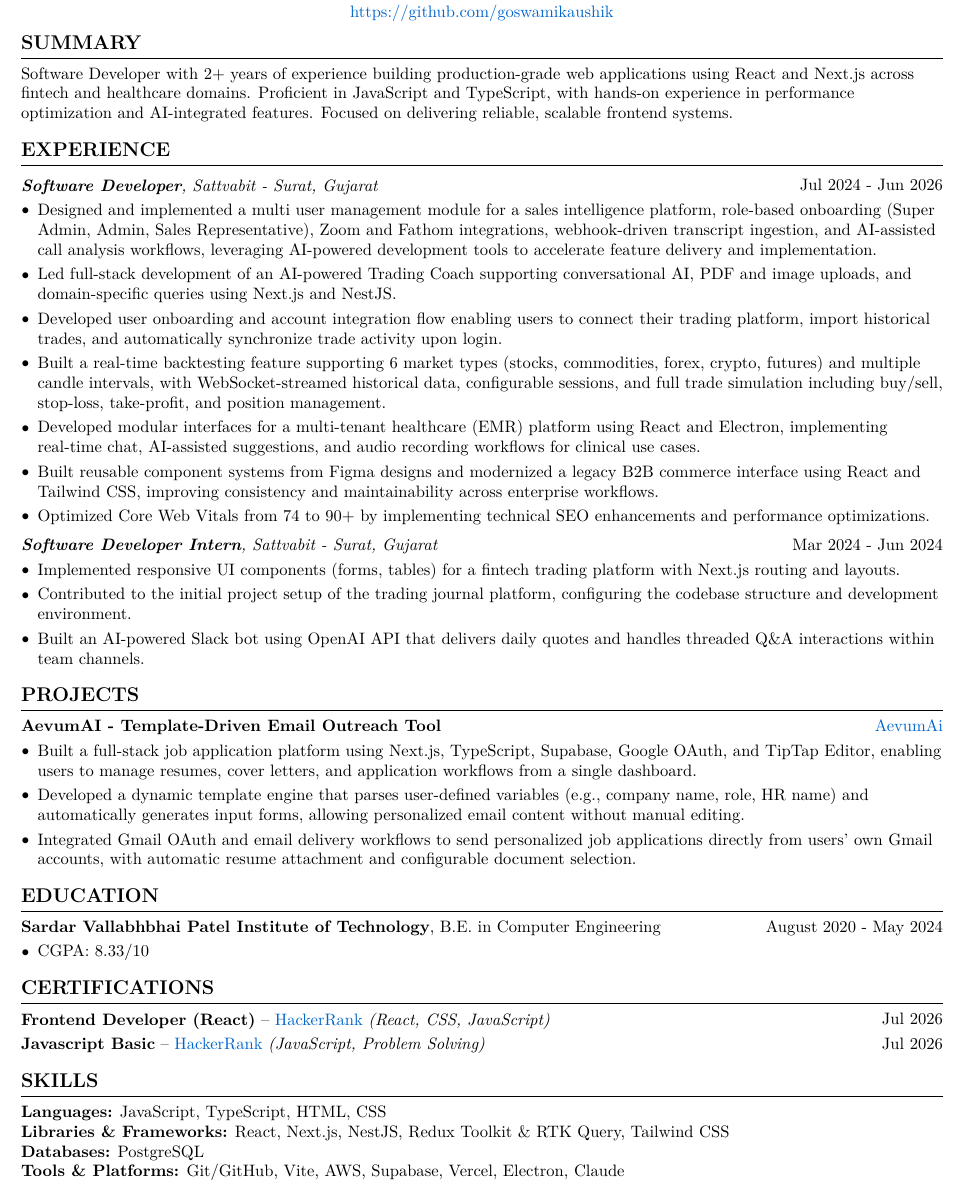
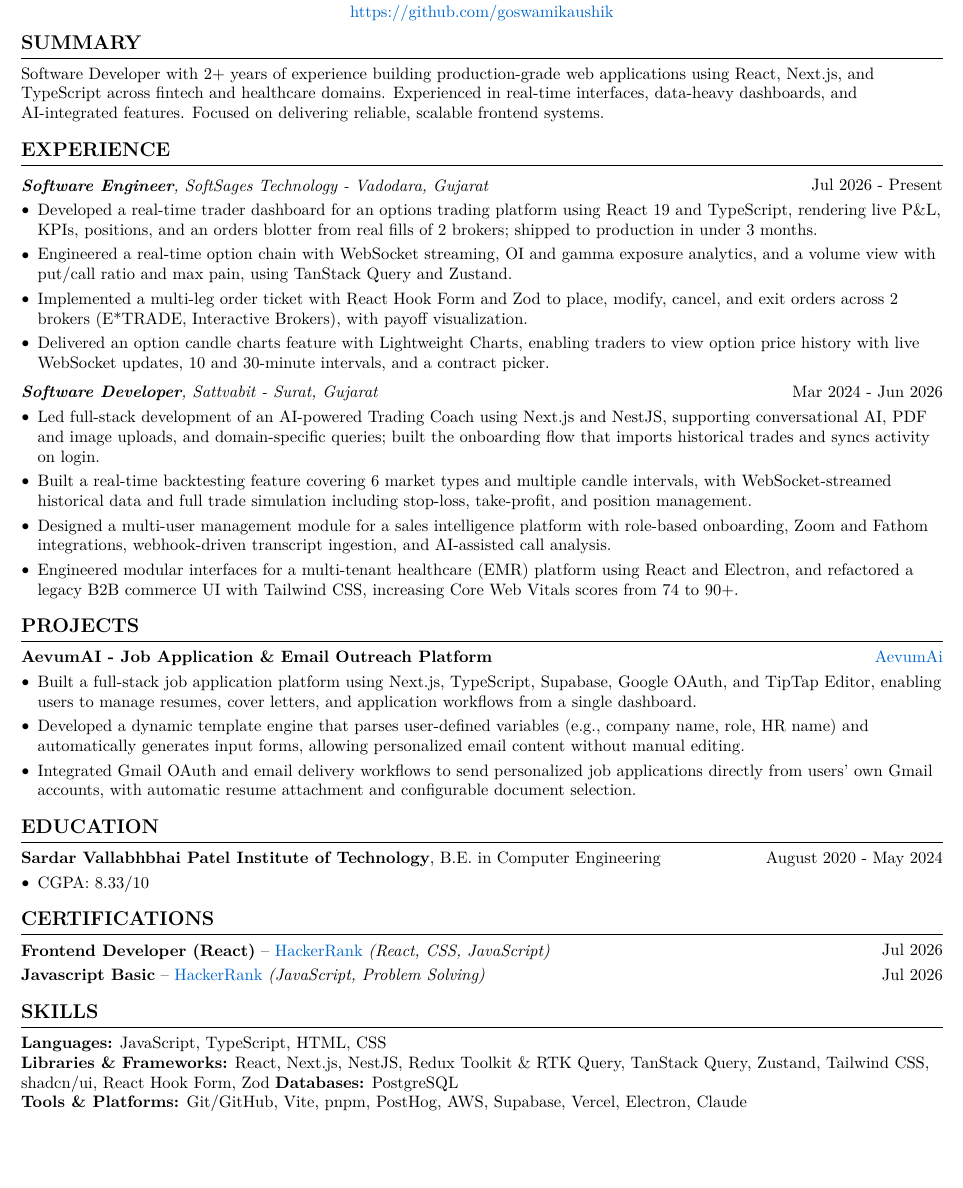
Before and after one commit to goswamikaushik/resume, a LaTeX CV (Kaushik-Goswami-Resume.tex): part of the page, cut so that both start at the same text, the shorter picture padded with empty space. Compiled offline with pdfLaTeX.

Commit message:
feat: update - Nov 2026

```diff
--- a/Kaushik-Goswami-Resume.tex
+++ b/Kaushik-Goswami-Resume.tex
@@ -178,7 +178,7 @@
 
 \section{SUMMARY}
 \begin{onecolentry}
-    Software Developer with 2+ years of experience building production-grade web applications using React and Next.js across fintech and healthcare domains. Proficient in JavaScript and TypeScript, with hands-on experience in performance optimization and AI-integrated features. Focused on delivering reliable, scalable frontend systems.
+    Software Developer with 2+ years of experience building production-grade web applications using React, Next.js, and TypeScript across fintech and healthcare domains. Experienced in real-time interfaces, data-heavy dashboards, and AI-integrated features. Focused on delivering reliable, scalable frontend systems.
 \end{onecolentry}
 
 \section{EXPERIENCE}
@@ -186,31 +186,29 @@
 \vspace{0.10 cm}
 \begin{onecolentry}
     \begin{twocolentry}{
-            Jul 2024 - Jun 2026
+            Jul 2026 - Present
         }
-        \textit{\textbf{Software Developer}, Sattvabit - Surat, Gujarat}
+        \textit{\textbf{Software Engineer}, SoftSages Technology - Vadodara, Gujarat}
     \end{twocolentry}
     \begin{highlights}
-        \item Designed and implemented a multi user management module for a sales intelligence platform, role-based onboarding (Super Admin, Admin, Sales Representative), Zoom and Fathom integrations, webhook-driven transcript ingestion, and AI-assisted call analysis workflows, leveraging AI-powered development tools to accelerate feature delivery and implementation.
-        \item Led full-stack development of an AI-powered Trading Coach supporting conversational AI, PDF and image uploads, and domain-specific queries using Next.js and NestJS.
-        \item Developed user onboarding and account integration flow enabling users to connect their trading platform, import historical trades, and automatically synchronize trade activity upon login.
-        \item Built a real-time backtesting feature supporting 6 market types (stocks, commodities, forex, crypto, futures) and multiple candle intervals, with WebSocket-streamed historical data, configurable sessions, and full trade simulation including buy/sell, stop-loss, take-profit, and position management.
-        \item Developed modular interfaces for a multi-tenant healthcare (EMR) platform using React and Electron, implementing real-time chat, AI-assisted suggestions, and audio recording workflows for clinical use cases.
-        \item Built reusable component systems from Figma designs and modernized a legacy B2B commerce interface using React and Tailwind CSS, improving consistency and maintainability across enterprise workflows.
-        \item Optimized Core Web Vitals from 74 to 90+ by implementing technical SEO enhancements and performance optimizations.
+        \item Developed a real-time trader dashboard for an options trading platform using React 19 and TypeScript, rendering live P\&L, KPIs, positions, and an orders blotter from real fills of 2 brokers; shipped to production in under 3 months.
+        \item Engineered a real-time option chain with WebSocket streaming, OI and gamma exposure analytics, and a volume view with put/call ratio and max pain, using TanStack Query and Zustand.
+        \item Implemented a multi-leg order ticket with React Hook Form and Zod to place, modify, cancel, and exit orders across 2 brokers (E*TRADE, Interactive Brokers), with payoff visualization.
+        \item Delivered an option candle charts feature with Lightweight Charts, enabling traders to view option price history with live WebSocket updates, 10 and 30-minute intervals, and a contract picker.
     \end{highlights}
 
     \vspace{0.10 cm}
 
     \begin{twocolentry}{
-            Mar 2024 - Jun 2024
+            Mar 2024 - Jun 2026
         }
-        \textit{\textbf{Software Developer Intern}, Sattvabit - Surat, Gujarat}
+        \textit{\textbf{Software Developer}, Sattvabit - Surat, Gujarat}
     \end{twocolentry}
     \begin{highlights}
-        \item Implemented responsive UI components (forms, tables) for a fintech trading platform with Next.js routing and layouts.
-        \item Contributed to the initial project setup of the trading journal platform, configuring the codebase structure and development environment.
-        \item Built an AI-powered Slack bot using OpenAI API that delivers daily quotes and handles threaded Q\&A interactions within team channels.
+        \item Led full-stack development of an AI-powered Trading Coach using Next.js and NestJS, supporting conversational AI, PDF and image uploads, and domain-specific queries; built the onboarding flow that imports historical trades and syncs activity on login.
+        \item Built a real-time backtesting feature covering 6 market types and multiple candle intervals, with WebSocket-streamed historical data and full trade simulation including stop-loss, take-profit, and position management.
+        \item Designed a multi-user management module for a sales intelligence platform with role-based onboarding, Zoom and Fathom integrations, webhook-driven transcript ingestion, and AI-assisted call analysis.
+        \item Engineered modular interfaces for a multi-tenant healthcare (EMR) platform using React and Electron, and refactored a legacy B2B commerce UI with Tailwind CSS, increasing Core Web Vitals scores from 74 to 90+.
     \end{highlights}
 \end{onecolentry}
 
@@ -218,7 +216,7 @@
 \begin{twocolentry}{
         \href{https://aevum-ai.goswamikaushik.dev/}{AevumAi}
     }
-    \textbf{AevumAI - Template-Driven Email Outreach Tool}\end{twocolentry}
+    \textbf{AevumAI - Job Application \& Email Outreach Platform}\end{twocolentry}
 
 \vspace{0.10 cm}
 \begin{onecolentry}
@@ -256,9 +254,9 @@
 \section{SKILLS}
 \begin{onecolentry}
     \textbf{Languages:} JavaScript, TypeScript, HTML, CSS \\
-    \textbf{Libraries \& Frameworks:} React, Next.js, NestJS, Redux Toolkit \& RTK Query, Tailwind CSS \\
+    \textbf{Libraries \& Frameworks:} React, Next.js, NestJS, Redux Toolkit \& RTK Query, TanStack Query, Zustand, Tailwind CSS, shadcn/ui, React Hook Form, Zod
     \textbf{Databases:} PostgreSQL \\
-    \textbf{Tools \& Platforms:} Git/GitHub, Vite, AWS, Supabase, Vercel, Electron, Claude \\
+    \textbf{Tools \& Platforms:} Git/GitHub, Vite, pnpm, PostHog, AWS, Supabase, Vercel, Electron, Claude
 \end{onecolentry}
 
 \end{document}
```
Also changed, not shown: Kaushik-Goswami-Resume.pdf.
